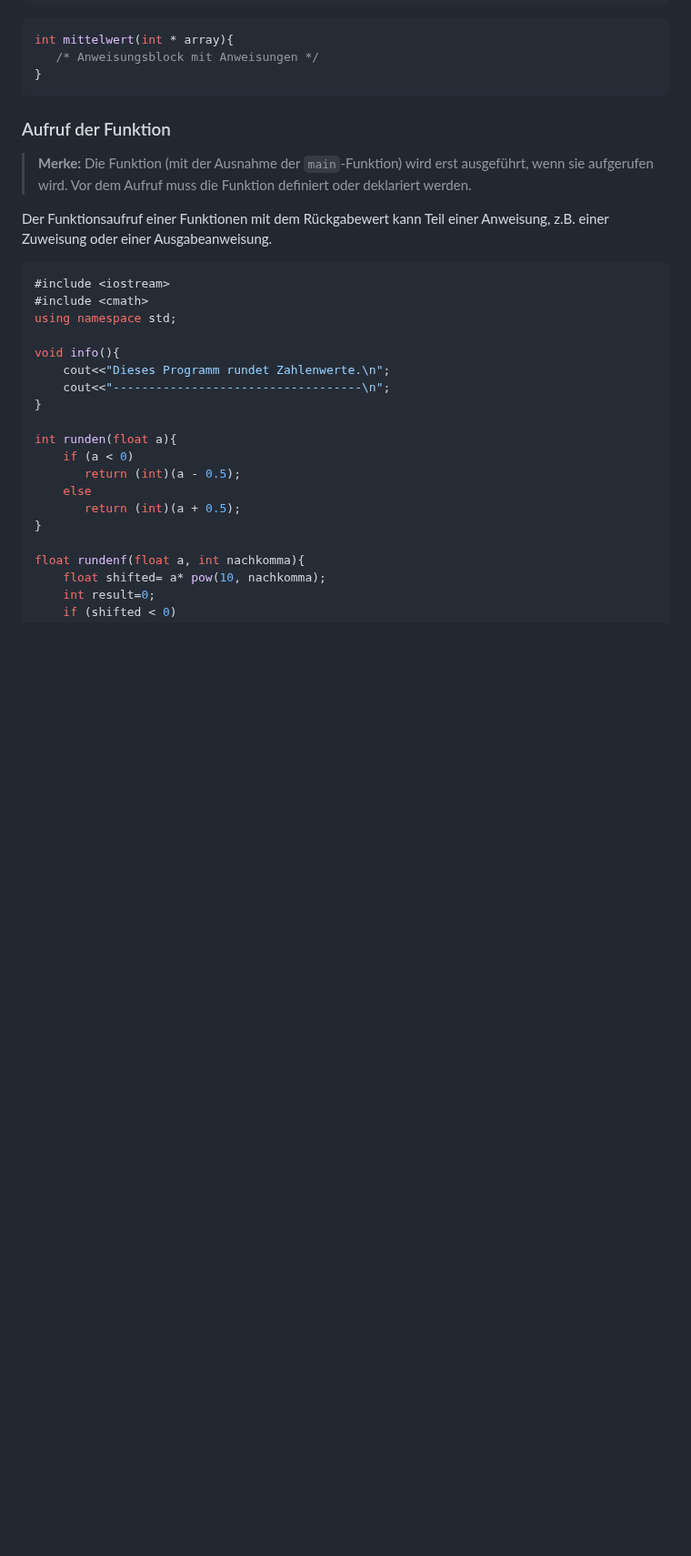
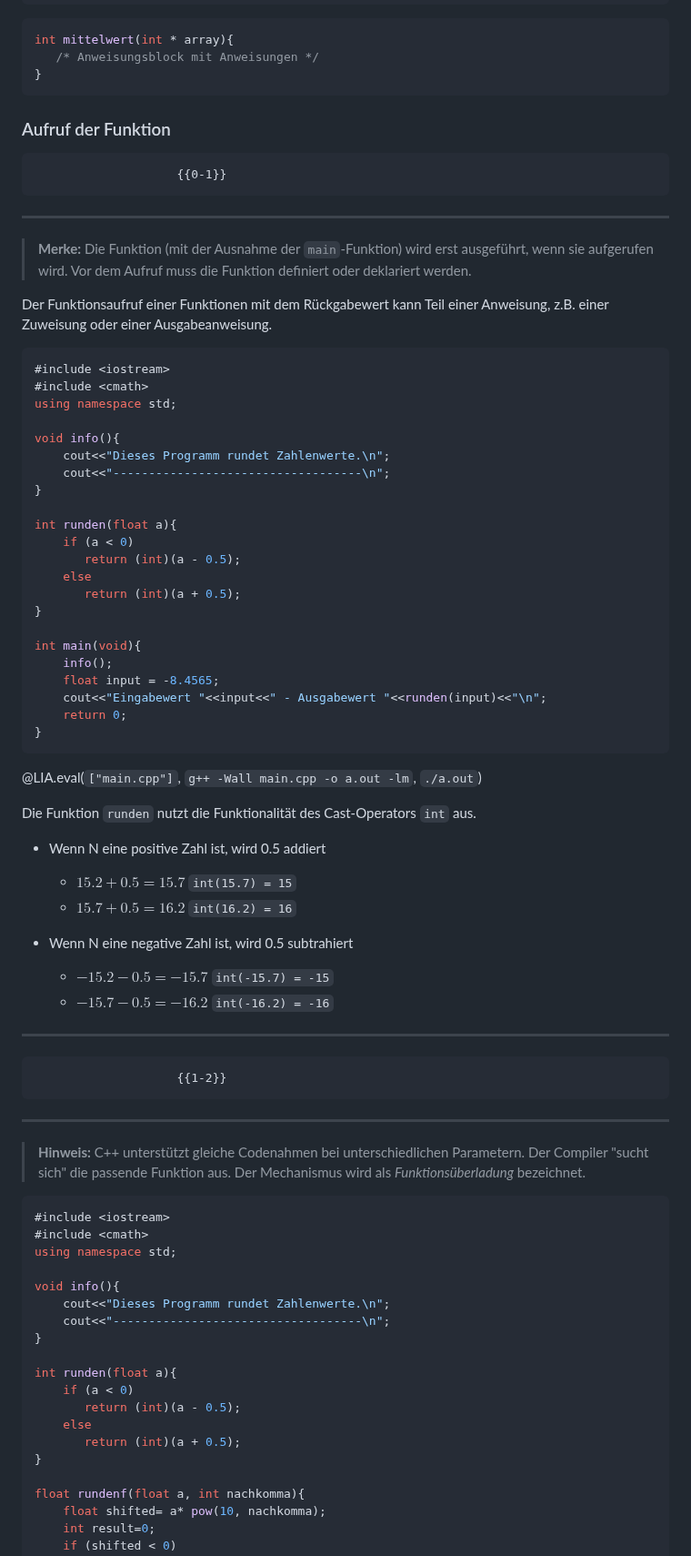
Before and after one commit to TUBAF-IfI-LiaScript/VL_EAVD, a Markdown page: 04_Funktionen.md, the part around one of its changes. Shown at 91% size. GitHub-like rendering; blank space fills up the shorter version.

````diff
--- a/04_Funktionen.md
+++ b/04_Funktionen.md
@@ -258,12 +245,61 @@ int mittelwert(int * array){
 ```
 
 ### Aufruf der Funktion
+
+                        {{0-1}}
+*******************************************************
+
 > **Merke:** Die Funktion (mit der Ausnahme der `main`-Funktion) wird erst
 > ausgeführt, wenn sie aufgerufen wird. Vor dem Aufruf muss die Funktion
 > definiert oder deklariert werden.
 
 Der Funktionsaufruf einer Funktionen mit dem Rückgabewert kann Teil
 einer Anweisung, z.B. einer Zuweisung oder einer Ausgabeanweisung.
+
+```cpp                              callAFunction.cpp
+#include <iostream>
+#include <cmath>
+using namespace std;
+
+void info(){
+    cout<<"Dieses Programm rundet Zahlenwerte.\n";
+    cout<<"-----------------------------------\n";
+}
+
+int runden(float a){
+    if (a < 0)
+       return (int)(a - 0.5);
+    else
+       return (int)(a + 0.5);
+}
+
+int main(void){
+    info();
+    float input = -8.4565;
+    cout<<"Eingabewert "<<input<<" - Ausgabewert "<<runden(input)<<"\n";
+    return 0;
+}
+```
+@LIA.eval(`["main.cpp"]`, `g++ -Wall main.cpp -o a.out -lm`, `./a.out`)
+
+Die Funktion `runden` nutzt die Funktionalität des Cast-Operators `int` aus.
+
++ Wenn N eine positive Zahl ist, wird 0.5 addiert
+
+  + $15.2 + 0.5 = 15.7$ `int(15.7) = 15`
+  + $15.7 + 0.5 = 16.2$ `int(16.2) = 16`
+
++ Wenn N eine negative Zahl ist, wird 0.5 subtrahiert
+
+  + $-15.2 - 0.5 = -15.7$ `int(-15.7) = -15`
+  + $-15.7 - 0.5 = -16.2$ `int(-16.2) = -16`
+
+*******************************************************
+
+                        {{1-2}}
+*******************************************************
+
+> __Hinweis:__ C++ unterstützt gleiche Codenahmen bei unterschiedlichen Parametern. Der Compiler "sucht sich" die passende Funktion aus. Der Mechanismus wird als _Funktionsüberladung_ bezeichnet.
 
 ```cpp                              callAFunction.cpp
 #include <iostream>
````
Also changed, not shown: other parts of 04_Funktionen.md (+102 -197 lines).
